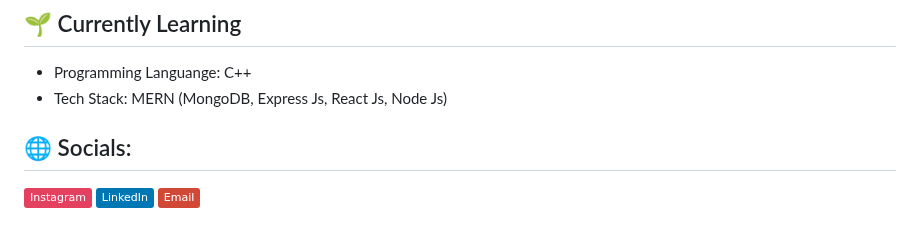
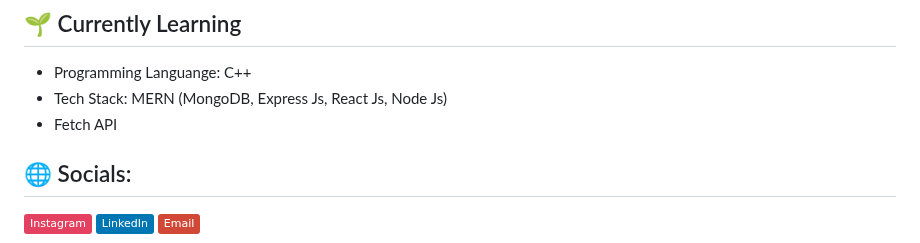
Before and after one commit to Mufacoderz/Mufacoderz, a Markdown page: README.md, the part around the change. Rendered like a GitHub page; badges without logos.

```diff
--- a/README.md
+++ b/README.md
@@ -12,6 +12,7 @@ Welcome to my GitHub profile! I am an Information Systems student passionate abo
 ## 🌱 Currently Learning
 - Programming Languange: C++
 - Tech Stack: MERN (MongoDB, Express Js, React Js, Node Js)
+- Fetch API
 
 
 ## 🌐 Socials:
```
